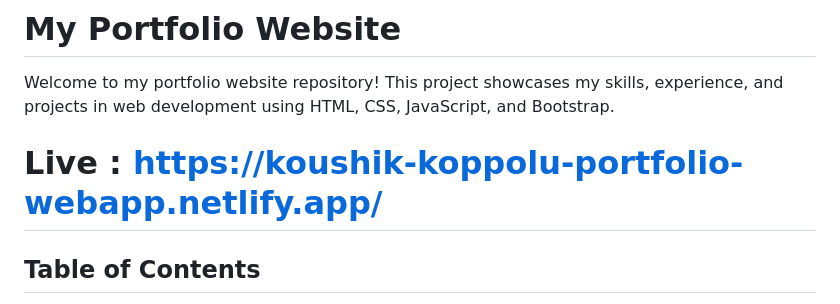
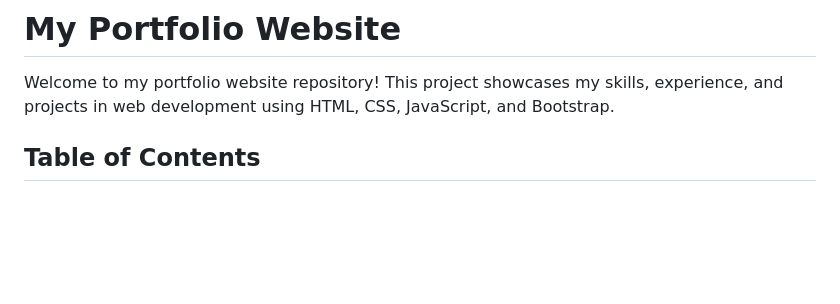
Before and after one commit to Ravitejamangilipelly/raviteja-portfolio, a Markdown page: README.md, the part around the change. Drawn GitHub-style; blank space fills up the shorter version.

```diff
--- a/README.md
+++ b/README.md
@@ -1,7 +1,7 @@
 # My Portfolio Website
 
 Welcome to my portfolio website repository! This project showcases my skills, experience, and projects in web development using HTML, CSS, JavaScript, and Bootstrap.
-# Live : https://koushik-koppolu-portfolio-webapp.netlify.app/
+
 
 ## Table of Contents
 
```
